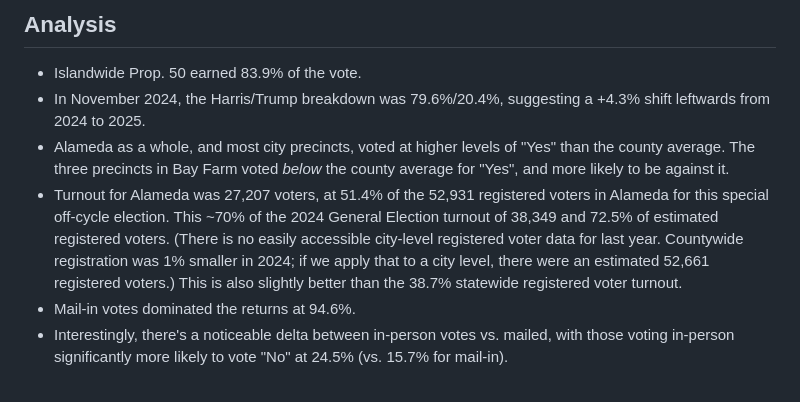
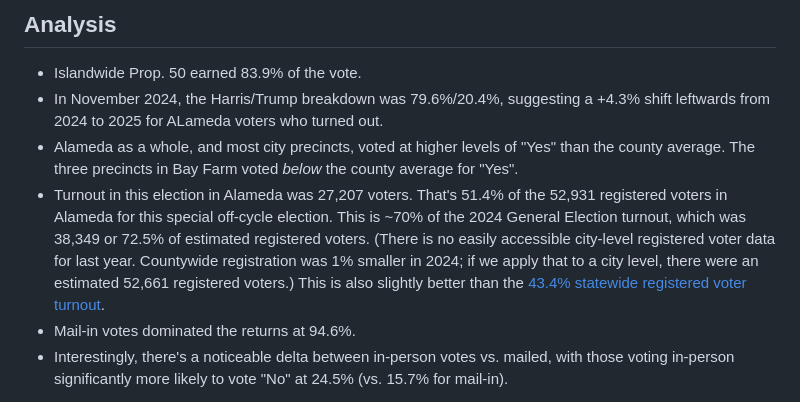
Before and after one commit to thushana/alameda-election-2025-proposition-50, a Markdown page: README.md, the part around the change. Rendered like a GitHub page.

Commit message:
README - Updated

```diff
--- a/README.md
+++ b/README.md
@@ -11,9 +11,9 @@ I wanted to do this for last year's election but – _incomprehensibly_ – they
 
 ## Analysis
 - Islandwide Prop. 50 earned 83.9% of the vote.
-- In November 2024, the Harris/Trump breakdown was 79.6%/20.4%, suggesting a +4.3% shift leftwards from 2024 to 2025.
-- Alameda as a whole, and most city precincts, voted at higher levels of "Yes" than the county average. The three precincts in Bay Farm voted _below_ the county average for "Yes", and more likely to be against it.
-- Turnout for Alameda was 27,207 voters, at 51.4% of the 52,931 registered voters in Alameda for this special off-cycle election. This ~70% of the 2024 General Election turnout of 38,349 and 72.5% of estimated registered voters. (There is no easily accessible city-level registered voter data for last year. Countywide registration was 1% smaller in 2024; if we apply that to a city level, there were an estimated 52,661 registered voters.) This is also slightly better than the 38.7% statewide registered voter turnout.
+- In November 2024, the Harris/Trump breakdown was 79.6%/20.4%, suggesting a +4.3% shift leftwards from 2024 to 2025 for ALameda voters who turned out.
+- Alameda as a whole, and most city precincts, voted at higher levels of "Yes" than the county average. The three precincts in Bay Farm voted _below_ the county average for "Yes".
+- Turnout in this election in Alameda was 27,207 voters. That's 51.4% of the 52,931 registered voters in Alameda for this special off-cycle election. This is ~70% of the 2024 General Election turnout, which was 38,349 or 72.5% of estimated registered voters. (There is no easily accessible city-level registered voter data for last year. Countywide registration was 1% smaller in 2024; if we apply that to a city level, there were an estimated 52,661 registered voters.) This is also slightly better than the [43.4% statewide registered voter turnout](https://electionresults.sos.ca.gov/returns/maps/voter-turnout).
 - Mail-in votes dominated the returns at 94.6%.
 - Interestingly, there's a noticeable delta between in-person votes vs. mailed, with those voting in-person significantly more likely to vote "No" at 24.5% (vs. 15.7% for mail-in).
 
```
